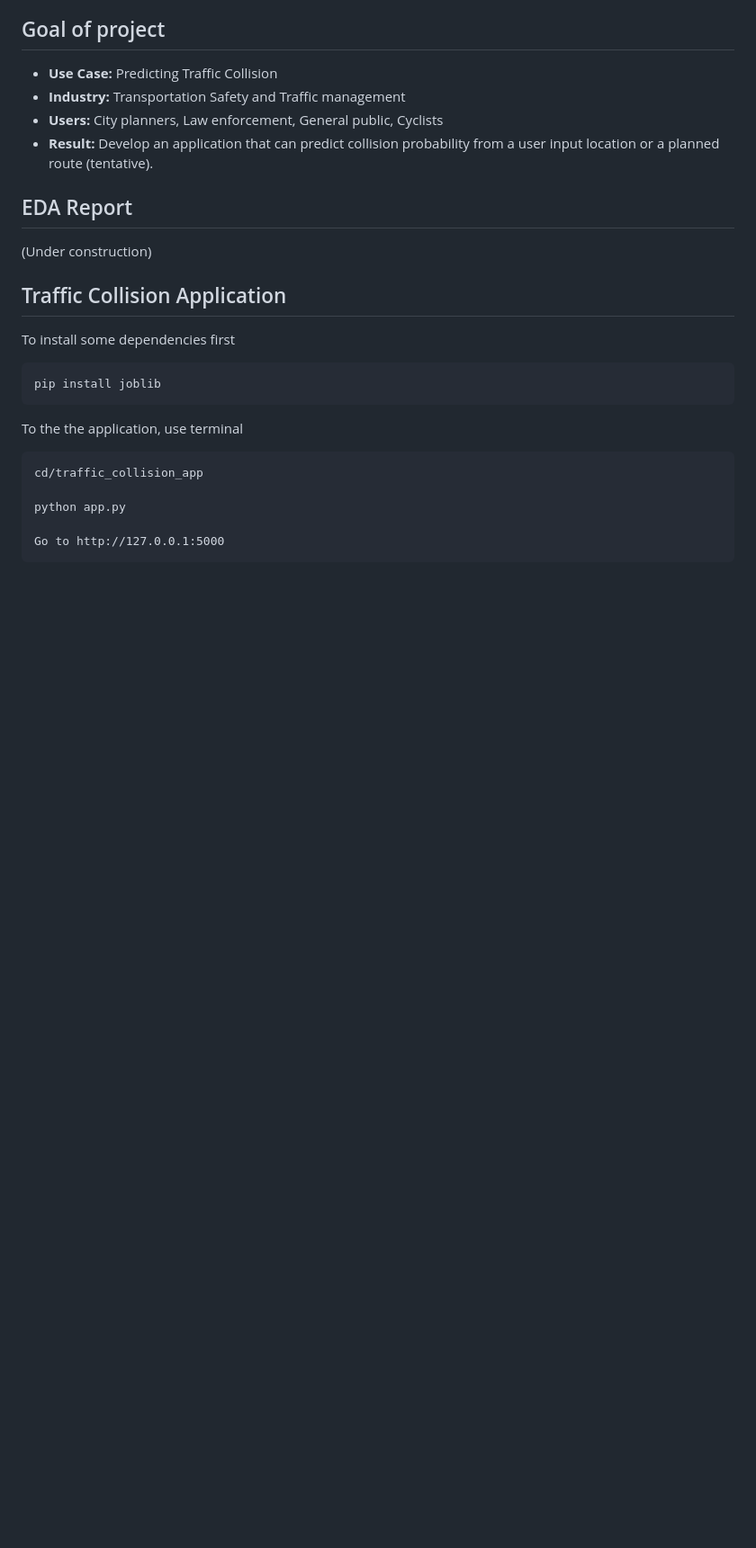
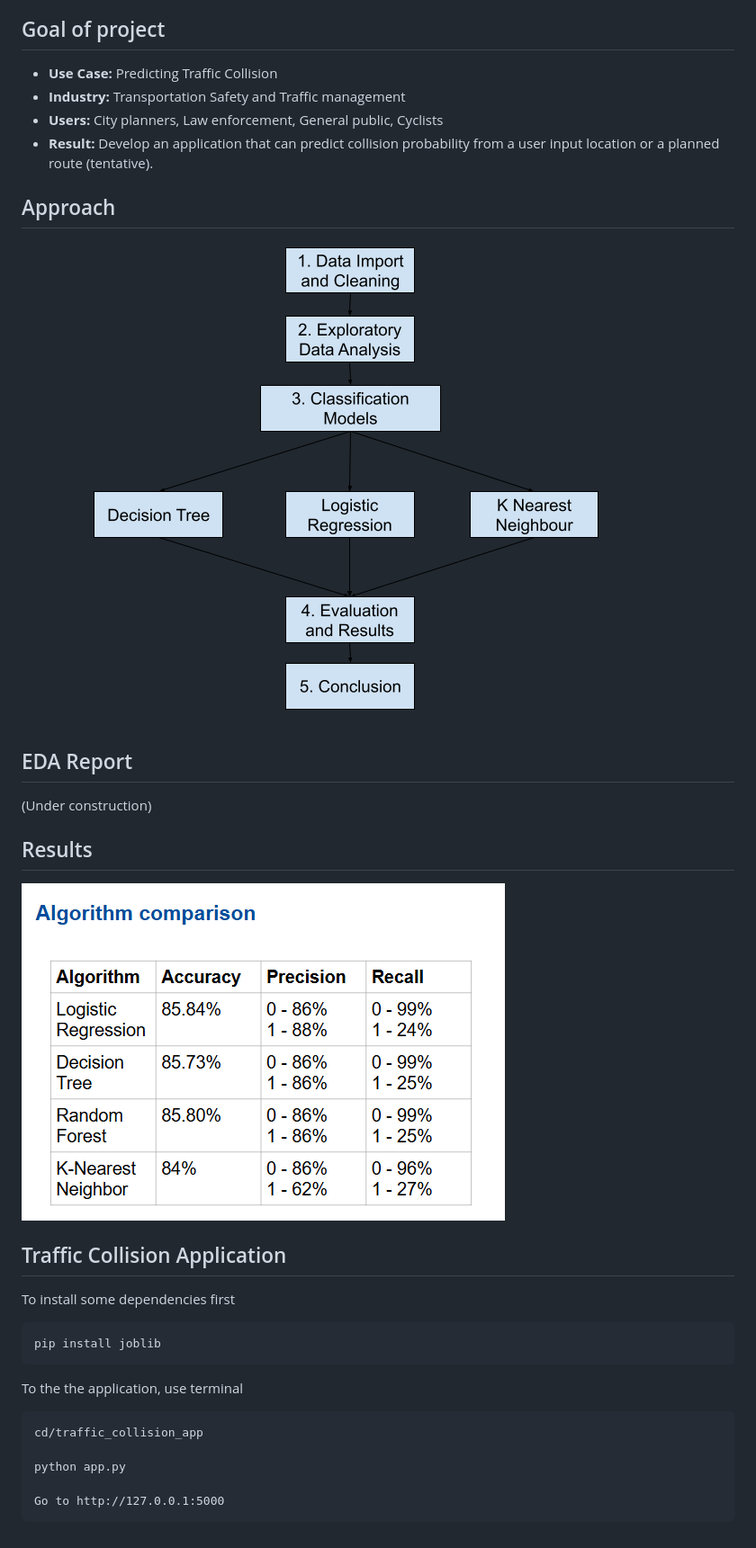
Before and after one commit to mkleung/traffic-collision-analysis, a Markdown page: readme.md, the part around the change. Shown: that part at 90% size. GitHub-like rendering; pictures changed too: img/results.png (added); blank space fills up the shorter version.

```diff
--- a/readme.md
+++ b/readme.md
@@ -29,10 +29,18 @@ This project aims to analyze road accident data from 2017-2023 to gain insights
 -  **Users:** City planners, Law enforcement, General public, Cyclists
 - **Result:** Develop an application that can predict collision probability from a user input location or a planned route (tentative).
 
+## Approach
+
+![Approach](img/approach.png)
 
 ## EDA Report
 
 (Under construction)
+
+
+## Results
+
+![Results](img/results.png)
 
 
 ## Traffic Collision Application
```
